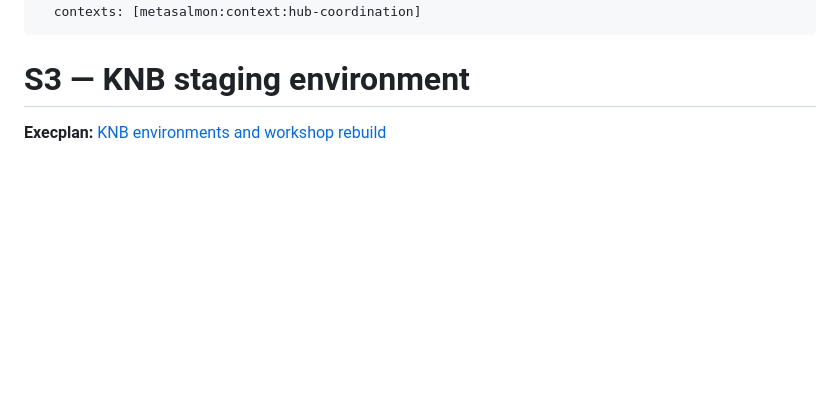
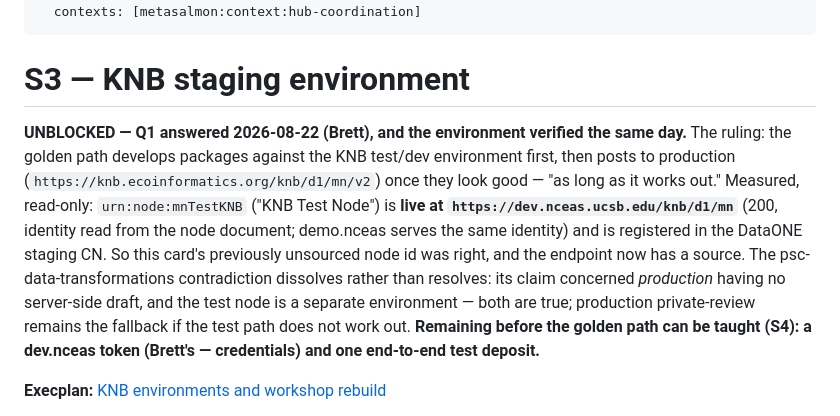
Before and after one commit to salmon-data-mobilization/metasalmon, a Markdown page: knowledge/sequences/s3-knb-staging.md, the part around the change. GitHub-like rendering; blank space fills up the shorter version.

```diff
--- a/knowledge/sequences/s3-knb-staging.md
+++ b/knowledge/sequences/s3-knb-staging.md
@@ -10,6 +10,21 @@ psc:
 ---
 
 # S3 — KNB staging environment
+
+**UNBLOCKED — Q1 answered 2026-08-22 (Brett), and the environment verified the
+same day.** The ruling: the golden path develops packages against the KNB
+test/dev environment first, then posts to production
+(`https://knb.ecoinformatics.org/knb/d1/mn/v2`) once they look good — "as long
+as it works out." Measured, read-only: `urn:node:mnTestKNB` ("KNB Test Node")
+is **live at `https://dev.nceas.ucsb.edu/knb/d1/mn`** (200, identity read from
+the node document; demo.nceas serves the same identity) and is registered in
+the DataONE staging CN. So this card's previously unsourced node id was right,
+and the endpoint now has a source. The psc-data-transformations contradiction
+dissolves rather than resolves: its claim concerned *production* having no
+server-side draft, and the test node is a separate environment — both are
+true; production private-review remains the fallback if the test path does not
+work out. **Remaining before the golden path can be taught (S4): a dev.nceas
+token (Brett's — credentials) and one end-to-end test deposit.**
 
 **Execplan:** [KNB environments and workshop rebuild](../plans/2026-08-11-knb-environments-and-workshop-rebuild.md)
 
```
Also changed, not shown: knowledge/questions.md (+31 -31 lines), knowledge/sequences/s4-workshop-rebuild.md (+7 -0 lines).
